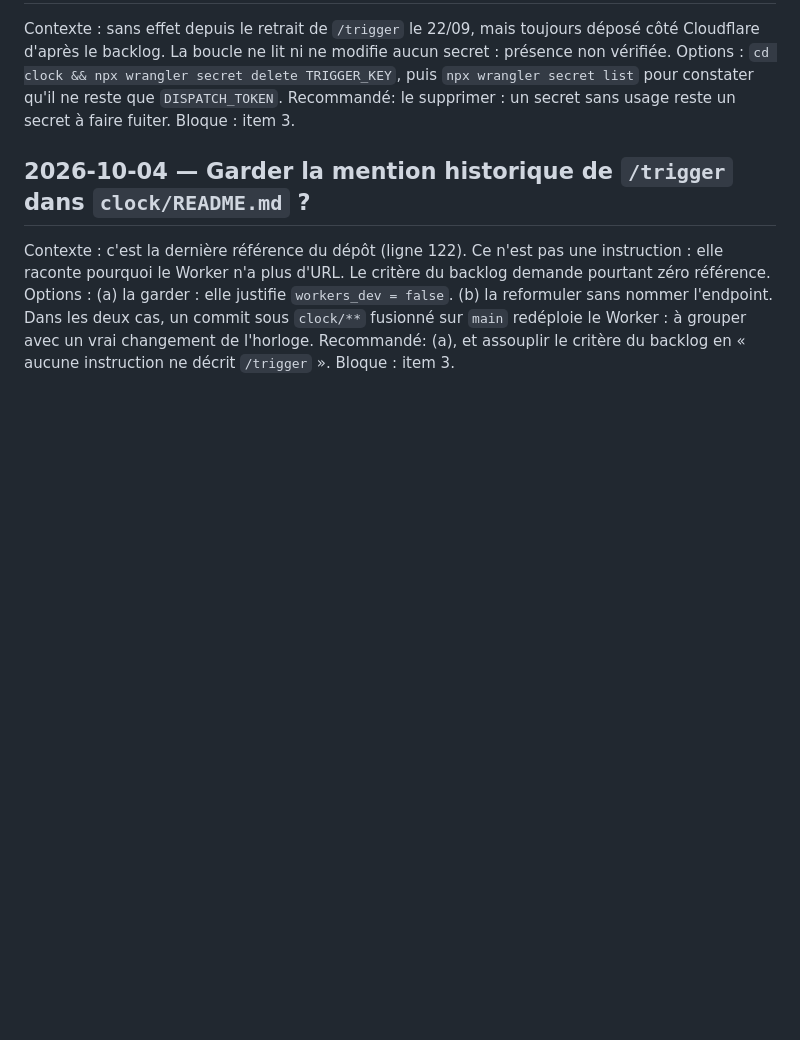
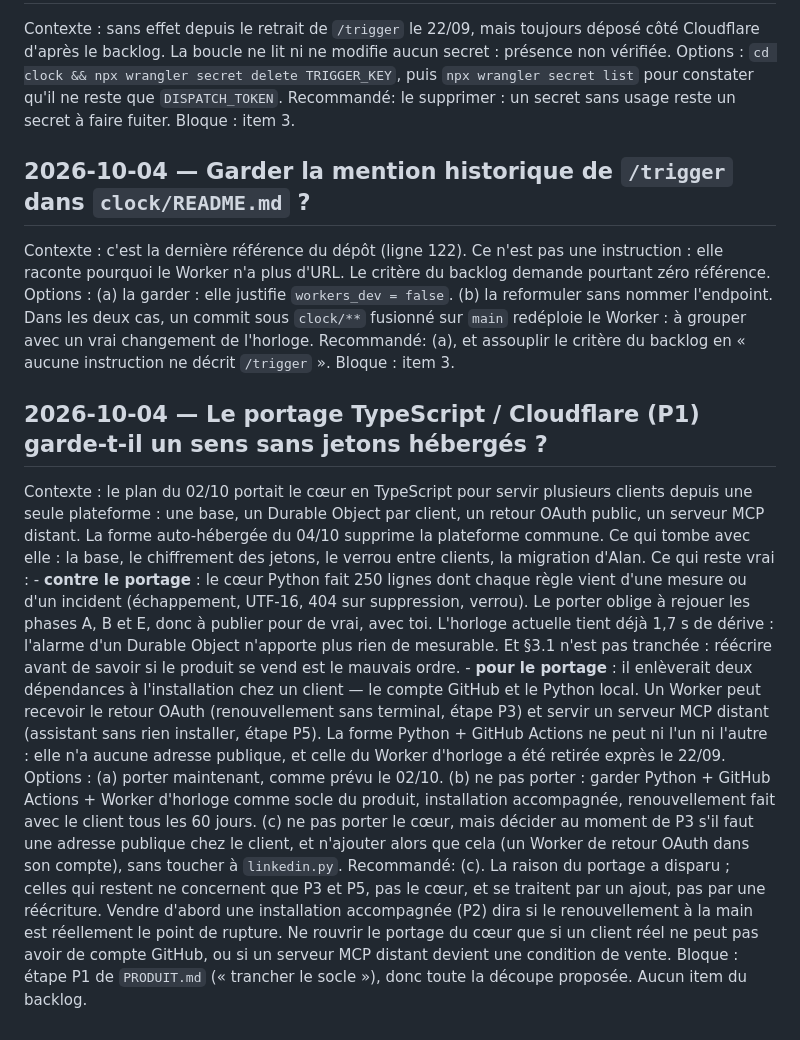
Before and after one commit to GAUSS-TPAC/PostAgent, a Markdown page: files/DECISIONS.md, the part around the change. Rendered like a GitHub page; blank space fills up the shorter version.

Commit message:
Item 6 : portage TypeScript instruit dans DECISIONS.md ; arrêt de la boucle
Backlog sans item non bloqué (LOOP.md §6).

Co-Authored-By: Claude Opus 5.5 <noreply@anthropic.com>

```diff
--- a/files/DECISIONS.md
+++ b/files/DECISIONS.md
@@ -93,3 +93,47 @@ Options   : (a) la garder : elle justifie `workers_dev = false`.
 Recommandé: (a), et assouplir le critère du backlog en « aucune
             instruction ne décrit `/trigger` ».
 Bloque    : item 3.
+
+## 2026-10-04 — Le portage TypeScript / Cloudflare (P1) garde-t-il un sens sans jetons hébergés ?
+
+Contexte  : le plan du 02/10 portait le cœur en TypeScript pour servir
+            plusieurs clients depuis une seule plateforme : une base, un
+            Durable Object par client, un retour OAuth public, un serveur
+            MCP distant. La forme auto-hébergée du 04/10 supprime la
+            plateforme commune. Ce qui tombe avec elle : la base, le
+            chiffrement des jetons, le verrou entre clients, la migration
+            d'Alan. Ce qui reste vrai :
+            - **contre le portage** : le cœur Python fait 250 lignes dont
+              chaque règle vient d'une mesure ou d'un incident
+              (échappement, UTF-16, 404 sur suppression, verrou). Le
+              porter oblige à rejouer les phases A, B et E, donc à
+              publier pour de vrai, avec toi. L'horloge actuelle tient
+              déjà 1,7 s de dérive : l'alarme d'un Durable Object
+              n'apporte plus rien de mesurable. Et §3.1 n'est pas
+              tranchée : réécrire avant de savoir si le produit se vend
+              est le mauvais ordre.
+            - **pour le portage** : il enlèverait deux dépendances à
+              l'installation chez un client — le compte GitHub et le
+              Python local. Un Worker peut recevoir le retour OAuth
+              (renouvellement sans terminal, étape P3) et servir un
+              serveur MCP distant (assistant sans rien installer, étape
+              P5). La forme Python + GitHub Actions ne peut ni l'un ni
+              l'autre : elle n'a aucune adresse publique, et celle du
+              Worker d'horloge a été retirée exprès le 22/09.
+Options   : (a) porter maintenant, comme prévu le 02/10.
+            (b) ne pas porter : garder Python + GitHub Actions + Worker
+            d'horloge comme socle du produit, installation accompagnée,
+            renouvellement fait avec le client tous les 60 jours.
+            (c) ne pas porter le cœur, mais décider au moment de P3 s'il
+            faut une adresse publique chez le client, et n'ajouter alors
+            que cela (un Worker de retour OAuth dans son compte), sans
+            toucher à `linkedin.py`.
+Recommandé: (c). La raison du portage a disparu ; celles qui restent ne
+            concernent que P3 et P5, pas le cœur, et se traitent par un
+            ajout, pas par une réécriture. Vendre d'abord une installation
+            accompagnée (P2) dira si le renouvellement à la main est
+            réellement le point de rupture. Ne rouvrir le portage du cœur
+            que si un client réel ne peut pas avoir de compte GitHub, ou
+            si un serveur MCP distant devient une condition de vente.
+Bloque    : étape P1 de `PRODUIT.md` (« trancher le socle »), donc toute
+            la découpe proposée. Aucun item du backlog.
```
Also changed, not shown: files/BACKLOG.md (+3 -1 lines), files/JOURNAL.md (+36 -0 lines).
